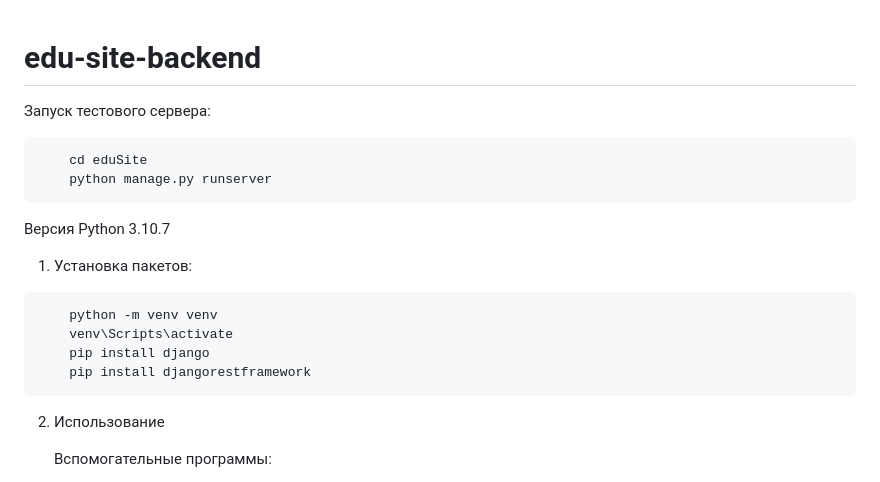
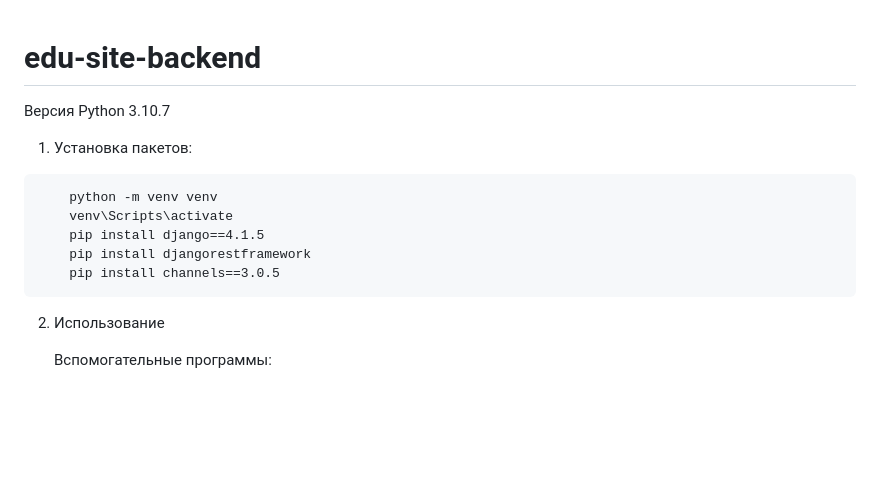
Before and after one commit to SergeyOkladnikov/edu-site-backend, a Markdown page: README.md, the part around the change. Rendered like a GitHub page; blank space fills up the shorter version.

`````diff
--- a/README.md
+++ b/README.md
@@ -1,19 +1,13 @@
 # edu-site-backend
-
-   Запуск тестового сервера:
-```
-    cd eduSite
-    python manage.py runserver
-````
-
 Версия Python 3.10.7
 
 1. Установка пакетов:
 ```
     python -m venv venv
     venv\Scripts\activate
-    pip install django
+    pip install django==4.1.5
     pip install djangorestframework
+    pip install channels==3.0.5
 ```
 2. Использование
 
`````
